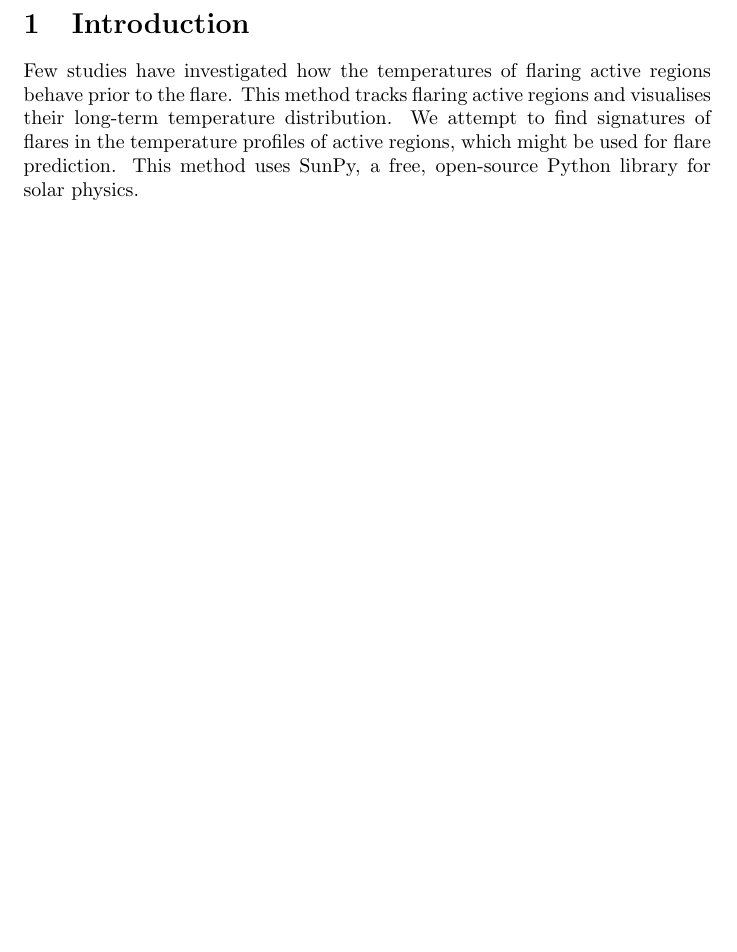
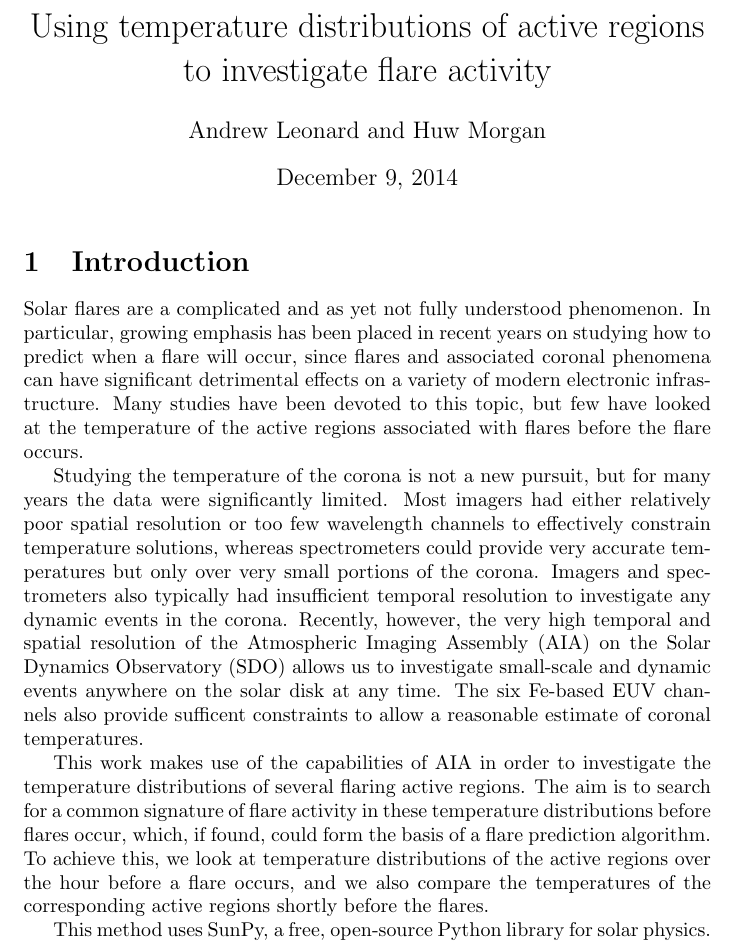
Before and after one commit to SolarDrew/statistical_challenges_in_SIP, a LaTeX document (paper.tex): part of page 1 of 2 before the commit and part of page 1 of 3 after it, cut at the place of the change, the shorter picture padded with empty space. Compiled offline with pdfLaTeX.

Commit message:
More detail and some structure

```diff
--- a/paper.tex
+++ b/paper.tex
@@ -1,7 +1,31 @@
 \documentclass{article}
+
+\author{Andrew Leonard and Huw Morgan}
+%\email{ajl7@aber.ac.uk}
+%\institution{Institute of Mathematics, Physics and Computer Science, Aberystwyth University, Ceredigion, SY23 3BZ, Wales}
+
+%\author{Huw Morgan}
+%\email{hum2@aber.ac.uk}
+%\institution{Institute of Mathematics, Physics and Computer Science, Aberystwyth University, Ceredigion, SY23 3BZ, Wales}
+
+\title{Using temperature distributions of active regions to investigate flare activity}
+
 \begin{document}
 
+\maketitle
+
+%===========================================================================
 \section{Introduction}
-Few studies have investigated how the temperatures of flaring active regions behave prior to the flare.
-This method tracks flaring active regions and visualises their long-term temperature distribution.
-We attempt to find signatures of flares in the temperature profiles of active regions, which might be used for flare prediction.
+Solar flares are a complicated and as yet not fully understood phenomenon.
+In particular, growing emphasis has been placed in recent years on studying how to predict when a flare will occur, since flares and associated coronal phenomena can have significant detrimental effects on a variety of modern electronic infrastructure.
+Many studies have been devoted to this topic, but few have looked at the temperature of the active regions associated with flares before the flare occurs.
+
+Studying the temperature of the corona is not a new pursuit, but for many years the data were significantly limited.
+Most imagers had either relatively poor spatial resolution or too few wavelength channels to effectively constrain temperature solutions, whereas spectrometers could provide very accurate temperatures but only over very small portions of the corona.
+Imagers and spectrometers also typically had insufficient temporal resolution to investigate any dynamic events in the corona.
+Recently, however, the very high temporal and spatial resolution of the Atmospheric Imaging Assembly (AIA) on the Solar Dynamics Observatory (SDO) allows us to investigate small-scale and dynamic events anywhere on the solar disk at any time.
+The six Fe-based EUV channels also provide sufficent constraints to allow a reasonable estimate of coronal temperatures.
+
+This work makes use of the capabilities of AIA in order to investigate the temperature distributions of several flaring active regions.
+The aim is to search for a common signature of flare activity in these temperature distributions before flares occur, which, if found, could form the basis of a flare prediction algorithm.
+To achieve this, we look at temperature distributions of the active regions over the hour before a flare occurs, and we also compare the temperatures of the corresponding active regions shortly before the flares.
```
Also changed, not shown: paper.tex (22 more changed lines).
